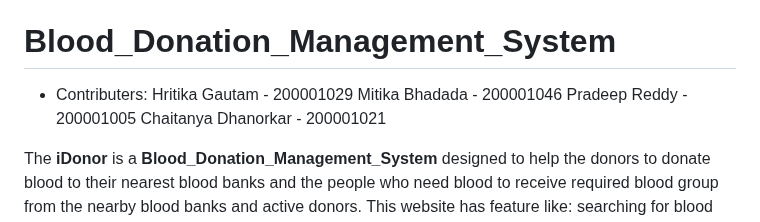
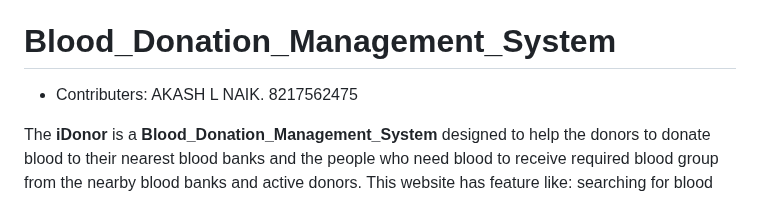
Before and after one commit to Akash-L-Naik/blood-donation, a Markdown page: README.md, the part around the change. Rendered like a GitHub page.

```diff
--- a/README.md
+++ b/README.md
@@ -3,10 +3,7 @@
 - Group 6
 # Blood_Donation_Management_System
 - Contributers:
-Hritika Gautam      - 200001029
-Mitika Bhadada      - 200001046
-Pradeep Reddy       - 200001005
-Chaitanya Dhanorkar - 200001021
+AKASH L NAIK.       8217562475
 
 The **iDonor** is a **Blood_Donation_Management_System**  designed to help the donors to donate blood to their nearest blood banks and the people who need blood to receive required blood group from the nearby blood banks and active donors.
 This website has feature like:
```
